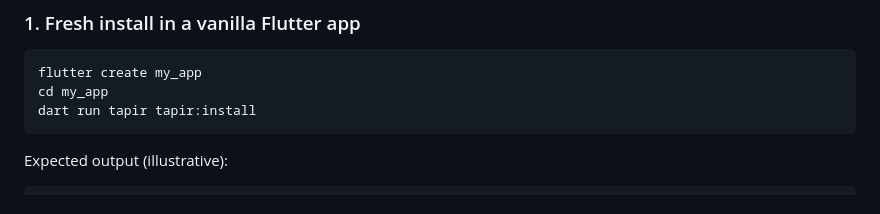
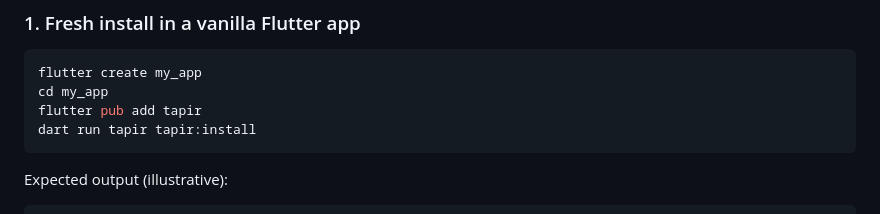
Before and after one commit to fluttersdk/dusk, a Markdown page: doc/commands/tapir-install.md, the part around the change. Drawn GitHub-style.

````diff
--- a/doc/commands/tapir-install.md
+++ b/doc/commands/tapir-install.md
@@ -88,6 +88,7 @@ The full sub-step list (from the source docblock):
 ```bash
 flutter create my_app
 cd my_app
+flutter pub add tapir
 dart run tapir tapir:install
 ```
 
````
Also changed, not shown: doc/mcp/tool-reference.md (+3 -2 lines).
